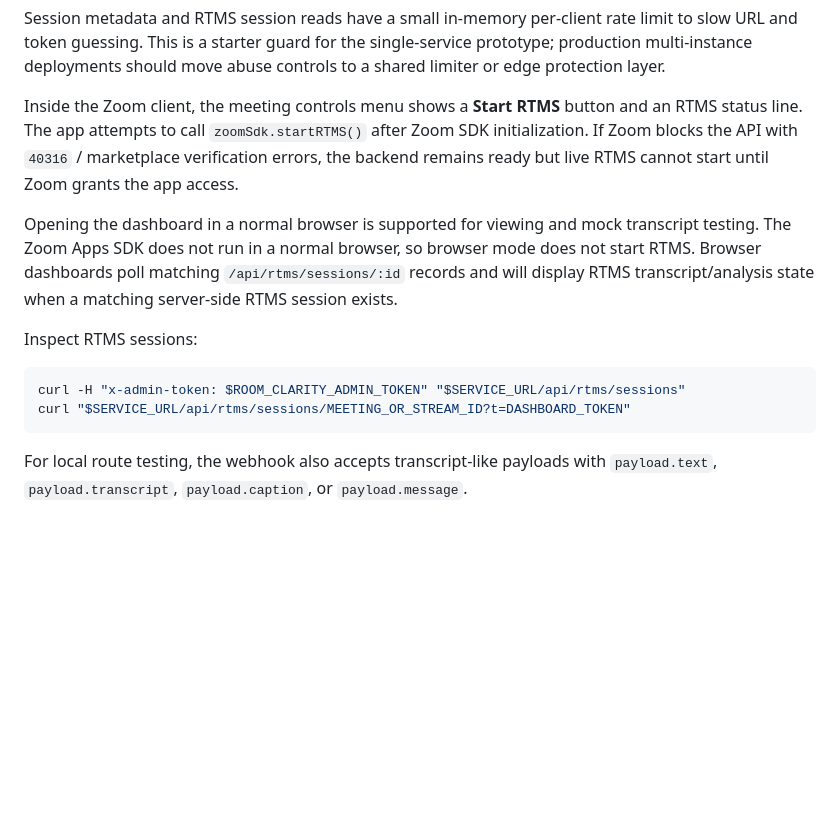
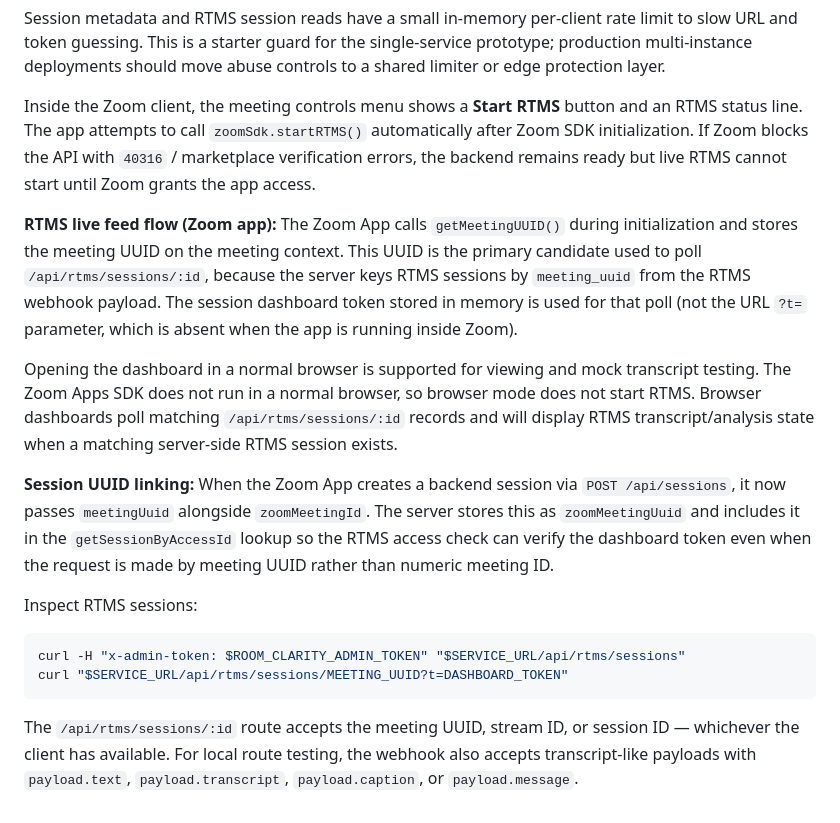
Before and after one commit to chrizbo/meeting-decision-maker, a Markdown page: README.md, the part around the change. GitHub-like rendering; blank space fills up the shorter version.

Commit message:
docs: update README with RTMS live feed flow and UUID linking notes

````diff
--- a/README.md
+++ b/README.md
@@ -194,15 +194,19 @@ Incoming Zoom webhook events are verified with `ZOOM_WEBHOOK_SECRET_TOKEN`, `x-z
 
 Session metadata and RTMS session reads have a small in-memory per-client rate limit to slow URL and token guessing. This is a starter guard for the single-service prototype; production multi-instance deployments should move abuse controls to a shared limiter or edge protection layer.
 
-Inside the Zoom client, the meeting controls menu shows a **Start RTMS** button and an RTMS status line. The app attempts to call `zoomSdk.startRTMS()` after Zoom SDK initialization. If Zoom blocks the API with `40316` / marketplace verification errors, the backend remains ready but live RTMS cannot start until Zoom grants the app access.
+Inside the Zoom client, the meeting controls menu shows a **Start RTMS** button and an RTMS status line. The app attempts to call `zoomSdk.startRTMS()` automatically after Zoom SDK initialization. If Zoom blocks the API with `40316` / marketplace verification errors, the backend remains ready but live RTMS cannot start until Zoom grants the app access.
+
+**RTMS live feed flow (Zoom app):** The Zoom App calls `getMeetingUUID()` during initialization and stores the meeting UUID on the meeting context. This UUID is the primary candidate used to poll `/api/rtms/sessions/:id`, because the server keys RTMS sessions by `meeting_uuid` from the RTMS webhook payload. The session dashboard token stored in memory is used for that poll (not the URL `?t=` parameter, which is absent when the app is running inside Zoom).
 
 Opening the dashboard in a normal browser is supported for viewing and mock transcript testing. The Zoom Apps SDK does not run in a normal browser, so browser mode does not start RTMS. Browser dashboards poll matching `/api/rtms/sessions/:id` records and will display RTMS transcript/analysis state when a matching server-side RTMS session exists.
+
+**Session UUID linking:** When the Zoom App creates a backend session via `POST /api/sessions`, it now passes `meetingUuid` alongside `zoomMeetingId`. The server stores this as `zoomMeetingUuid` and includes it in the `getSessionByAccessId` lookup so the RTMS access check can verify the dashboard token even when the request is made by meeting UUID rather than numeric meeting ID.
 
 Inspect RTMS sessions:
 
 ```bash
 curl -H "x-admin-token: $ROOM_CLARITY_ADMIN_TOKEN" "$SERVICE_URL/api/rtms/sessions"
-curl "$SERVICE_URL/api/rtms/sessions/MEETING_OR_STREAM_ID?t=DASHBOARD_TOKEN"
+curl "$SERVICE_URL/api/rtms/sessions/MEETING_UUID?t=DASHBOARD_TOKEN"
 ```
 
-For local route testing, the webhook also accepts transcript-like payloads with `payload.text`, `payload.transcript`, `payload.caption`, or `payload.message`.
+The `/api/rtms/sessions/:id` route accepts the meeting UUID, stream ID, or session ID — whichever the client has available. For local route testing, the webhook also accepts transcript-like payloads with `payload.text`, `payload.transcript`, `payload.caption`, or `payload.message`.
````
